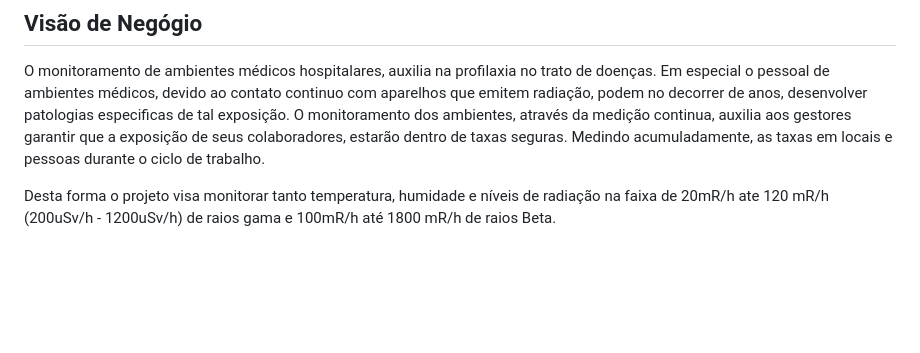
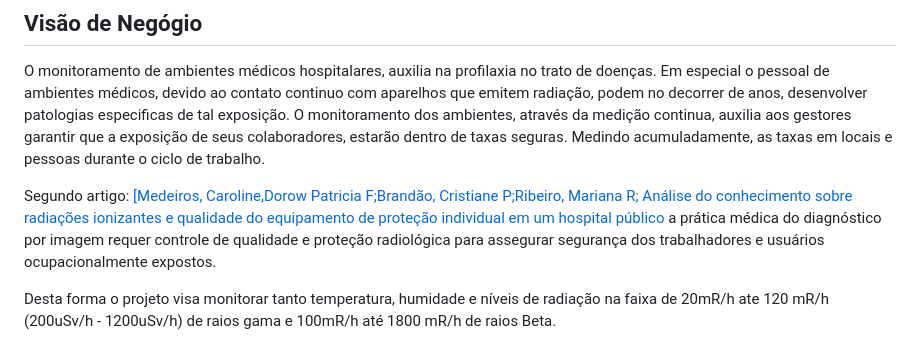
Before and after one commit to marcelomaurin/GIESER, a Markdown page: README.md, the part around the change. Rendered like a GitHub page; blank space fills up the shorter version.

```diff
--- a/README.md
+++ b/README.md
@@ -15,6 +15,8 @@ Desenvolvimento de projeto prático na disciplina: Projetos de Equipamentos Méd
 O monitoramento de ambientes médicos hospitalares, auxilia na profilaxia no trato de doenças.
 Em especial o pessoal de ambientes médicos, devido ao contato continuo com aparelhos que emitem radiação, podem no decorrer de anos, desenvolver patologias especificas de tal exposição.
 O monitoramento dos ambientes, através da medição continua, auxilia aos gestores garantir que a exposição de seus colaboradores, estarão dentro de taxas seguras. Medindo acumuladamente, as taxas em locais e pessoas durante o ciclo de trabalho.
+
+Segundo artigo: <a href="https://doi.org/10.9771/cmbio.v14i2.11658">[Medeiros, Caroline,Dorow  Patricia F;Brandão, Cristiane P;Ribeiro, Mariana R; Análise do conhecimento sobre radiações ionizantes e qualidade do equipamento de proteção individual em um hospital público</a> a prática médica do diagnóstico por imagem requer controle de qualidade e proteção radiológica para assegurar segurança dos trabalhadores e usuários ocupacionalmente expostos.
 
 Desta forma o projeto visa monitorar tanto temperatura, humidade e níveis de radiação na faixa de 20mR/h ate 120 mR/h  (200uSv/h - 1200uSv/h)  de raios gama e 100mR/h até 1800 mR/h de raios Beta.
 
```
